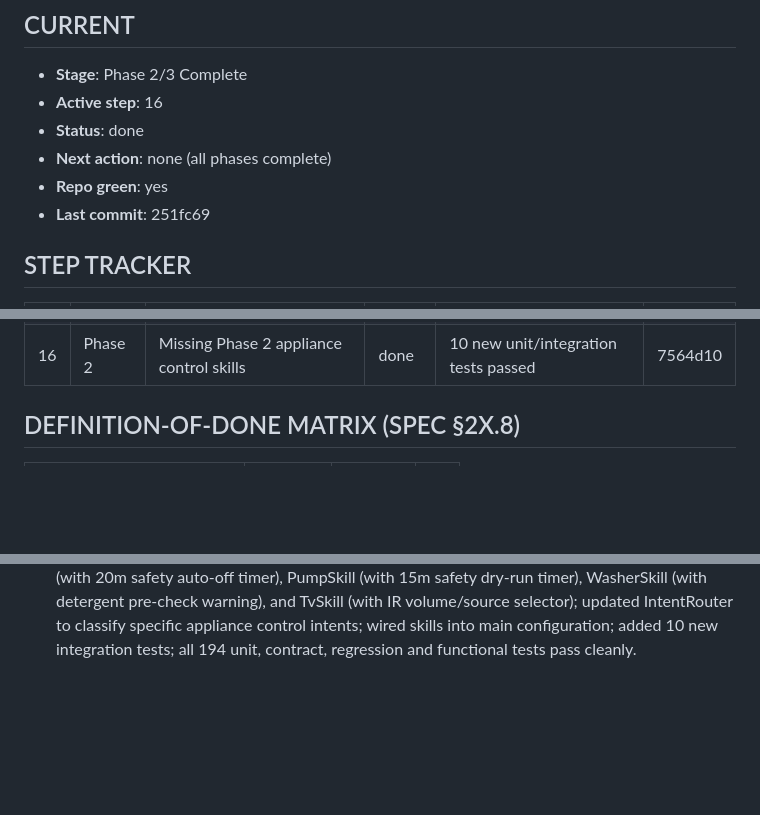
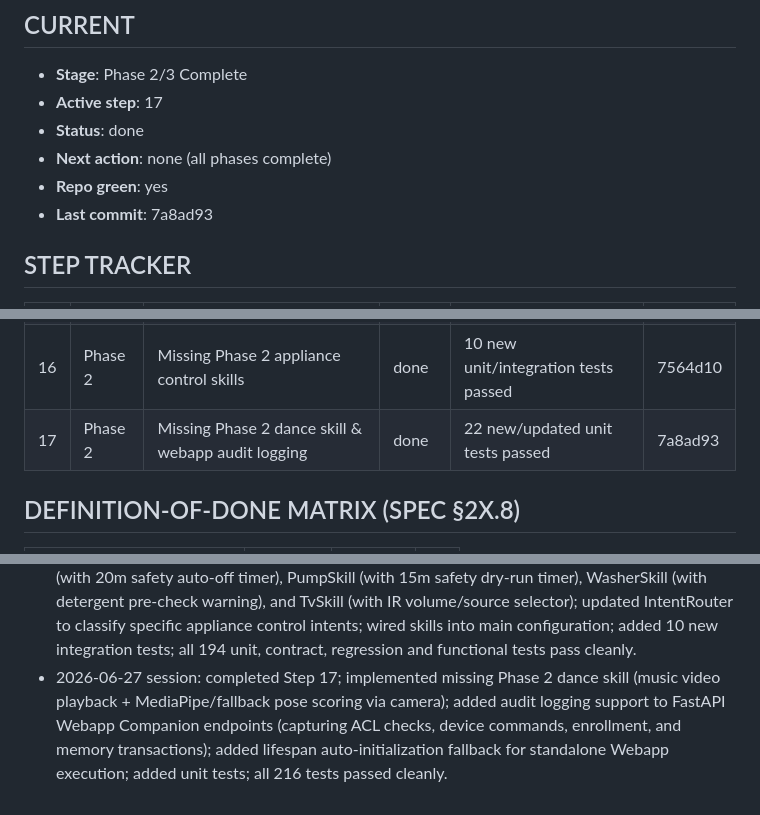
Before and after one commit to ramesh2geospatial/family_robot, a Markdown page: BUILD_STATE.md, 3 parts joined by grey strips. Rendered like a GitHub page; blank space fills up the shorter version.

Commit message:
docs: update BUILD_STATE.md step ledger and session log for Step 17

```diff
--- a/BUILD_STATE.md
+++ b/BUILD_STATE.md
@@ -5,11 +5,11 @@ Resume rule: read this file first, find the first 'in_progress'/'pending' step,
 
 ## CURRENT
 - **Stage**: Phase 2/3 Complete
-- **Active step**: 16
+- **Active step**: 17
 - **Status**: done
 - **Next action**: none (all phases complete)
 - **Repo green**: yes
-- **Last commit**: 251fc69
+- **Last commit**: 7a8ad93
 
 ## STEP TRACKER
 | # | Stage | Step | Status | Tests | Commit |
@@ -31,6 +31,7 @@ Resume rule: read this file first, find the first 'in_progress'/'pending' step,
 | 14 | Pi | Harden & ship | done | 6 unit tests passed | da0187d |
 | 15 | Phase 3 | Phase 3 skills & dynamic orchestration | done | 12 new unit/integration tests passed | 4f66ec4 |
 | 16 | Phase 2 | Missing Phase 2 appliance control skills | done | 10 new unit/integration tests passed | 7564d10 |
+| 17 | Phase 2 | Missing Phase 2 dance skill & webapp audit logging | done | 22 new/updated unit tests passed | 7a8ad93 |
 
 ## DEFINITION-OF-DONE MATRIX (SPEC §2X.8)
 | Capability | Desktop | Android | Pi |
@@ -63,3 +64,4 @@ Resume rule: read this file first, find the first 'in_progress'/'pending' step,
 - 2026-06-27 session: completed step 14 (Harden & ship); implemented optional SQLCipher database encryption at rest (using environment variable key), secure signed OTA updates (verification via cryptography or openssl, staged backups, auto-rollback), default-deny nftables firewall config, and a complete security checklists audit; 6 new unit tests; all 168 tests green. Stage Pi complete. Project complete for Phase 1-2 criteria.
 - 2026-06-27 session: completed Phase 3 capabilities; implemented TelephonyPort, Desktop/Android/Pi telephony adapters, three new Phase 3 skills (calls safety whitelist, security night alert check, sensors Zigbee2MQTT reactions), dynamic SkillRegistry orchestration loop integration, and dynamic MQTT topic registration; created 12 new unit and integration tests; all 184 tests pass cleanly.
 - 2026-06-27 session: completed Phase 2 appliance control skills; implemented AcSkill, GeyserSkill (with 20m safety auto-off timer), PumpSkill (with 15m safety dry-run timer), WasherSkill (with detergent pre-check warning), and TvSkill (with IR volume/source selector); updated IntentRouter to classify specific appliance control intents; wired skills into main configuration; added 10 new integration tests; all 194 unit, contract, regression and functional tests pass cleanly.
+- 2026-06-27 session: completed Step 17; implemented missing Phase 2 dance skill (music video playback + MediaPipe/fallback pose scoring via camera); added audit logging support to FastAPI Webapp Companion endpoints (capturing ACL checks, device commands, enrollment, and memory transactions); added lifespan auto-initialization fallback for standalone Webapp execution; added unit tests; all 216 tests passed cleanly.
```
